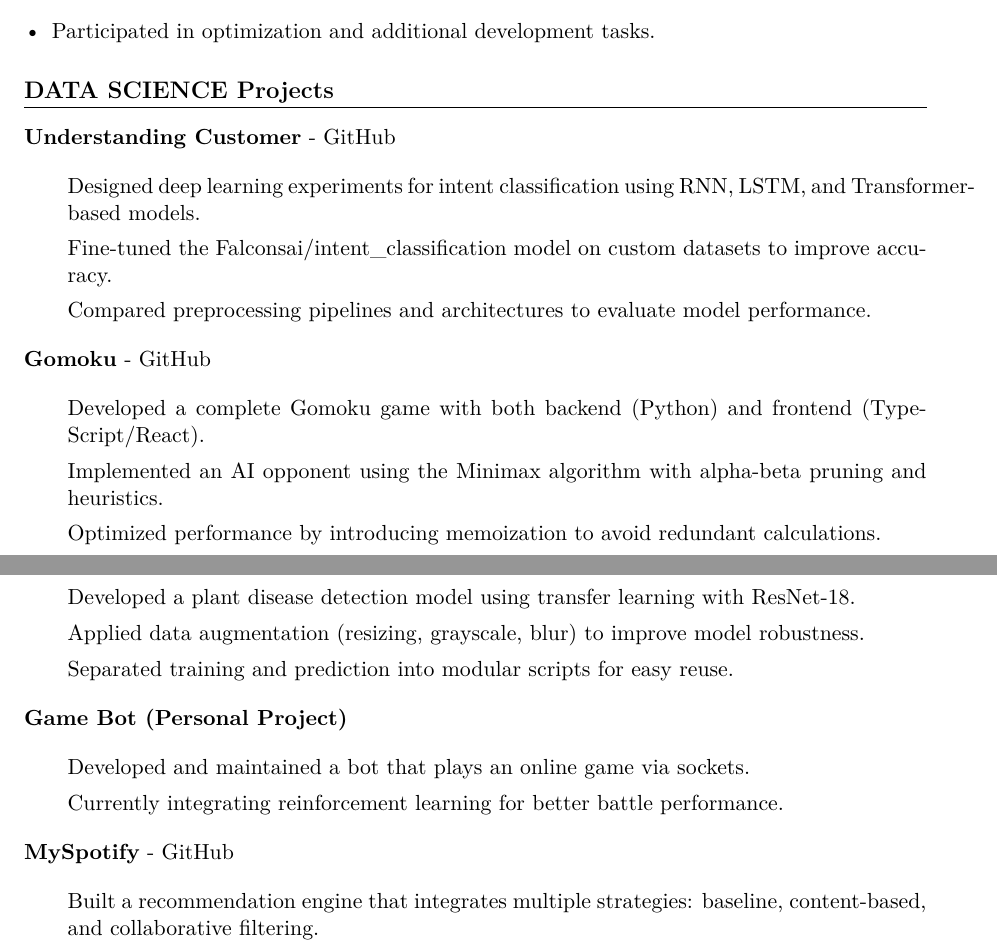
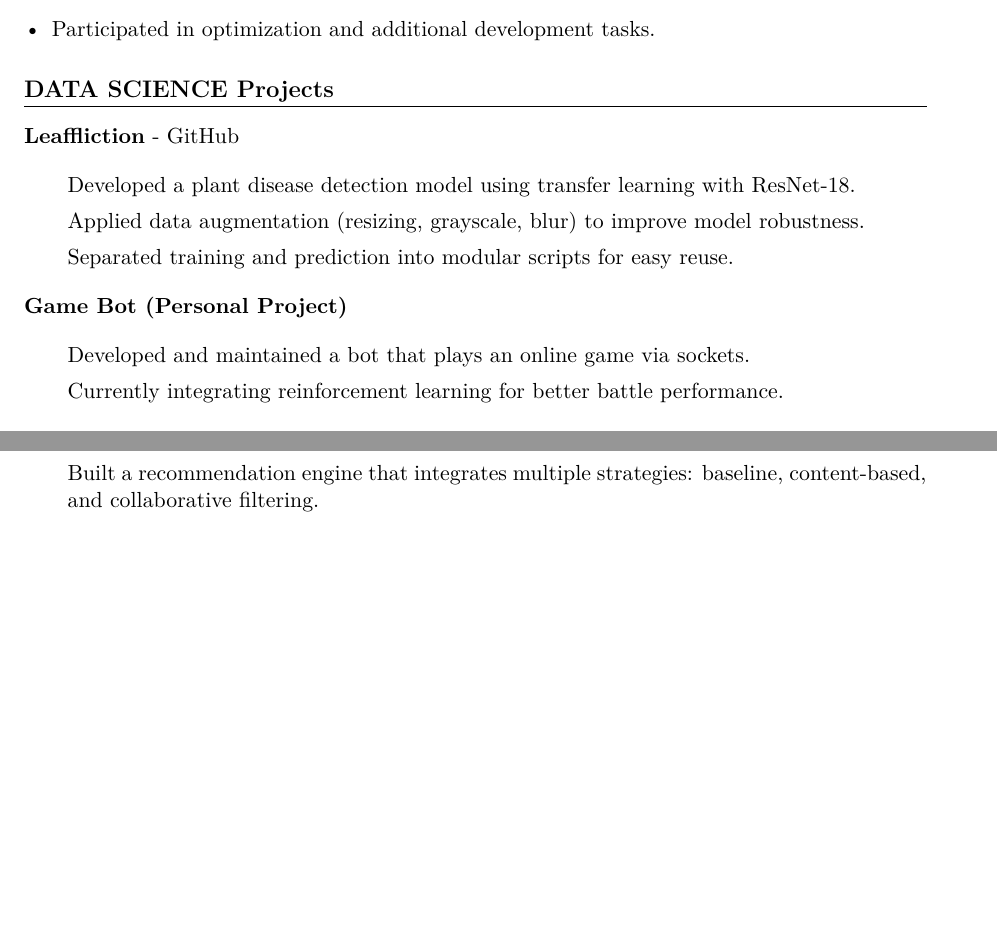
Before and after one commit to sboof911/cv_repo, a LaTeX document (main.tex): two parts of pages 1 and 2 of 4, joined at a grey line, cut so that both start at the same text, the shorter picture padded with empty space. Compiled offline with pdfLaTeX.

Commit message:
Update main.tex

```diff
--- a/main.tex
+++ b/main.tex
@@ -39,20 +39,6 @@ Passionate about artificial intelligence, with a strong focus on reinforcement l
 \item Participated in optimization and additional development tasks.%
 \end{itemize}%
 \section*{DATA SCIENCE Projects}%
-\needspace{3\baselineskip}%
-\noindent \textbf{Understanding Customer} - \href{https://github.com/sboof911/Understanding-customer}{GitHub}%
-\begin{itemize}[leftmargin=2em,label={},parsep=0pt,topsep=1em]%
-\item Designed deep learning experiments for intent classification using RNN, LSTM, and Transformer-based models.%
-\item Fine-tuned the Falconsai/intent\_classification model on custom datasets to improve accuracy.%
-\item Compared preprocessing pipelines and architectures to evaluate model performance.%
-\end{itemize}%
-\needspace{3\baselineskip}%
-\noindent \textbf{Gomoku} - \href{https://github.com/sboof911/Gomoku}{GitHub}%
-\begin{itemize}[leftmargin=2em,label={},parsep=0pt,topsep=1em]%
-\item Developed a complete Gomoku game with both backend (Python) and frontend (TypeScript/React).%
-\item Implemented an AI opponent using the Minimax algorithm with alpha-beta pruning and heuristics.%
-\item Optimized performance by introducing memoization to avoid redundant calculations.%
-\end{itemize}%
 \needspace{3\baselineskip}%
 \noindent \textbf{Leaffliction} - \href{https://github.com/sboof911/Leaffliction}{GitHub}%
 \begin{itemize}[leftmargin=2em,label={},parsep=0pt,topsep=1em]%
```
